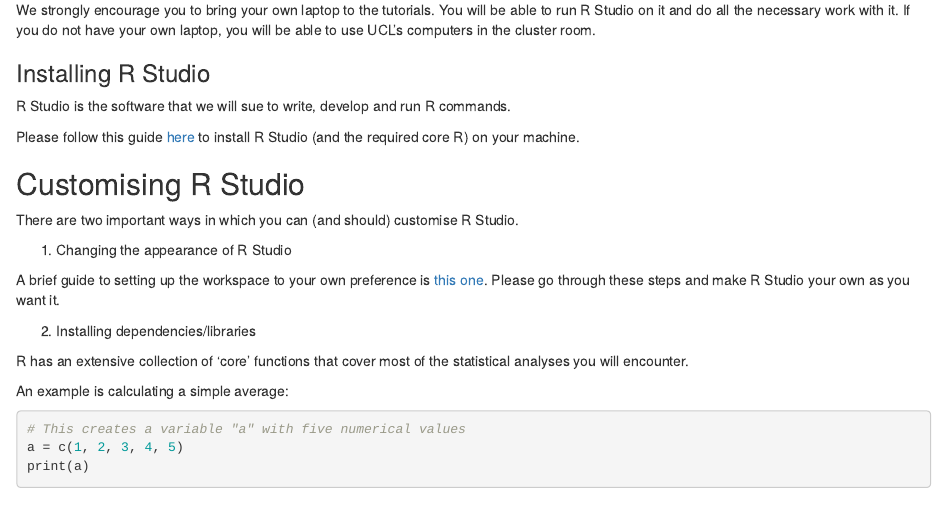
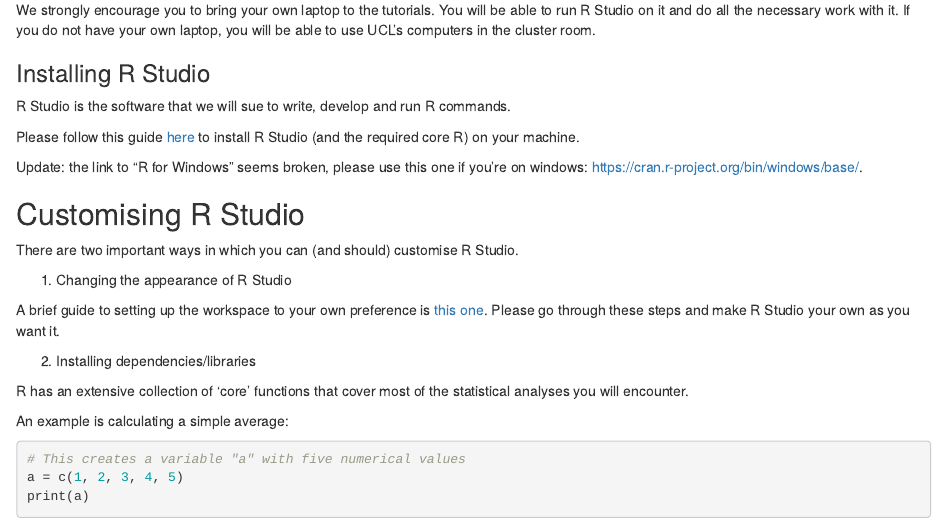
Before and after one commit to ben-aaron188/ucl_aca_20182019, an R Markdown document (homework/getting_ready_for_r.Rmd): the page in a window 1100 px wide, from 480 px down. The pictures show the output file homework/getting_ready_for_r.html that the author committed with the source, opened offline.

Commit message:
added upd

```diff
--- a/homework/getting_ready_for_r.Rmd
+++ b/homework/getting_ready_for_r.Rmd
@@ -26,7 +26,9 @@
 
 R Studio is the software that we will sue to write, develop and run R commands.
 
-Please follow this guide [here (http://web.cs.ucla.edu/~gulzar/rstudio/)](http://web.cs.ucla.edu/~gulzar/rstudio/) to install R Studio (and the required core R) on your machine.
+Please follow this guide [here](http://web.cs.ucla.edu/~gulzar/rstudio/) to install R Studio (and the required core R) on your machine.
+
+Update: the link to "R for Windows" seems broken, please use this one if you're on windows: [https://cran.r-project.org/bin/windows/base/](https://cran.r-project.org/bin/windows/base/).
 
 ## Customising R Studio
 
```
Also changed, not shown: homework/getting_ready_for_r.html.
